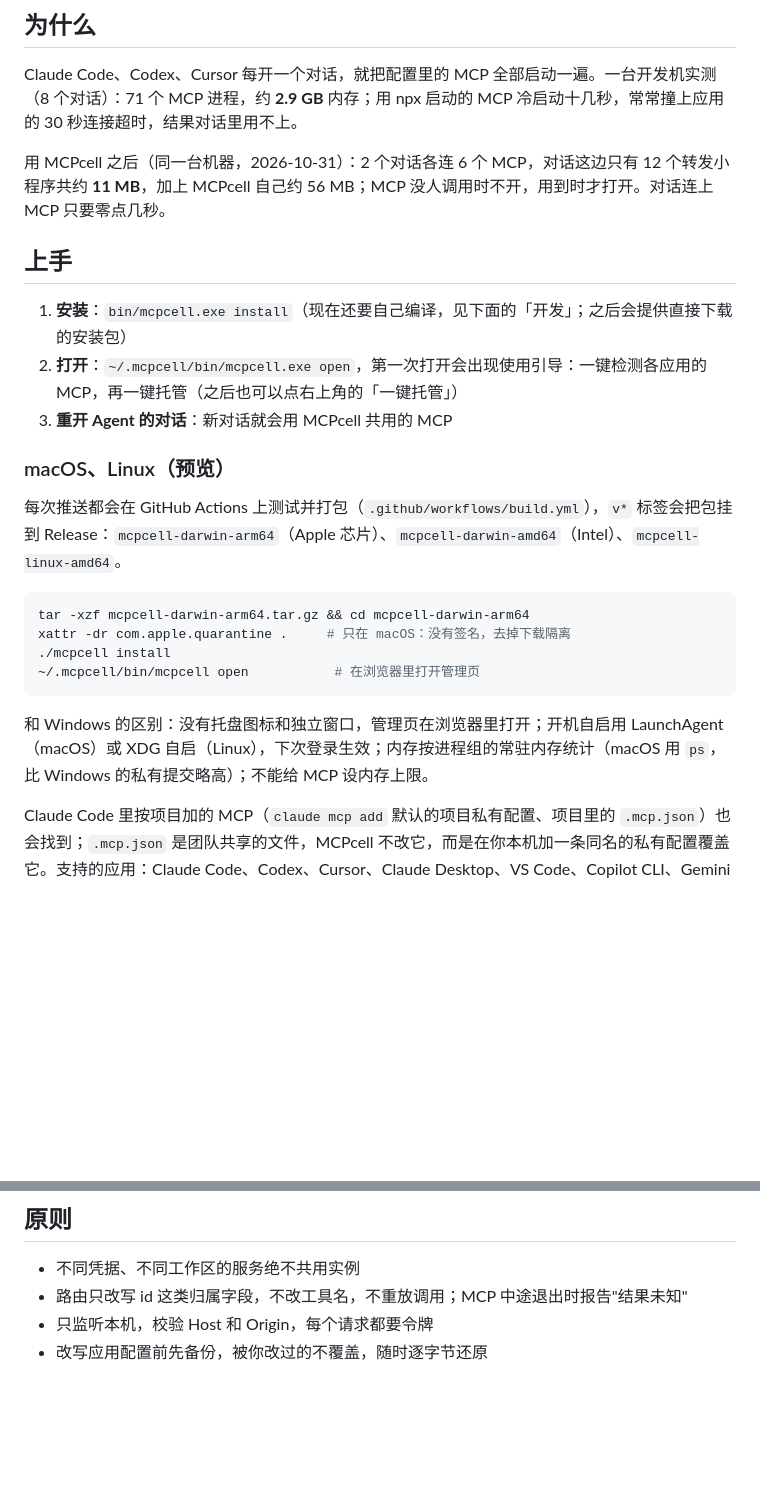
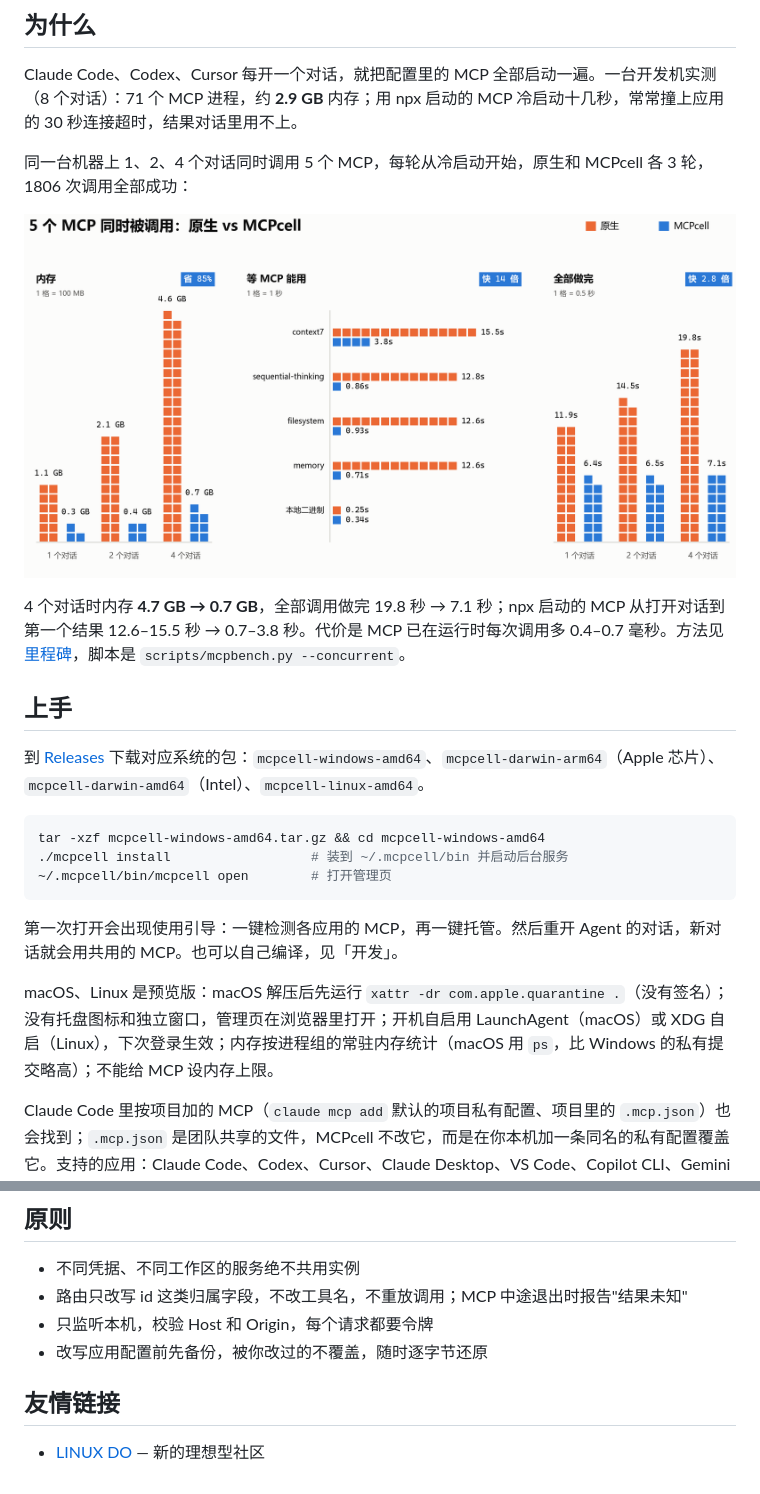
Before and after one commit to luohui1/MCP-cell, a Markdown page: README.md, 2 parts joined by grey strips. GitHub-like rendering; pictures changed too: docs/images/bench-concurrent.png (added); blank space fills up the shorter version.

Commit message:
docs: the concurrency benchmark and Releases in the README
The README shows the five-MCP benchmark figure (docs/images, with the
private local MCP drawn as "本地二进制"; the plot script takes
name=label for that), installs from the Release packages, and links
LINUX DO.

Co-Authored-By: Claude Opus 5.5 <noreply@anthropic.com>

````diff
--- a/README.md
+++ b/README.md
@@ -10,26 +10,25 @@ A local MCP runtime that lets every AI agent session on a machine share MCP serv
 
 Claude Code、Codex、Cursor 每开一个对话，就把配置里的 MCP 全部启动一遍。一台开发机实测（8 个对话）：71 个 MCP 进程，约 **2.9 GB** 内存；用 npx 启动的 MCP 冷启动十几秒，常常撞上应用的 30 秒连接超时，结果对话里用不上。
 
-用 MCPcell 之后（同一台机器，2026-10-31）：2 个对话各连 6 个 MCP，对话这边只有 12 个转发小程序共约 **11 MB**，加上 MCPcell 自己约 56 MB；MCP 没人调用时不开，用到时才打开。对话连上 MCP 只要零点几秒。
+同一台机器上 1、2、4 个对话同时调用 5 个 MCP，每轮从冷启动开始，原生和 MCPcell 各 3 轮，1806 次调用全部成功：
+
+![5 个 MCP 同时被调用：原生 vs MCPcell](docs/images/bench-concurrent.png)
+
+4 个对话时内存 **4.7 GB → 0.7 GB**，全部调用做完 19.8 秒 → 7.1 秒；npx 启动的 MCP 从打开对话到第一个结果 12.6–15.5 秒 → 0.7–3.8 秒。代价是 MCP 已在运行时每次调用多 0.4–0.7 毫秒。方法见 [里程碑](docs/roadmap.md)，脚本是 `scripts/mcpbench.py --concurrent`。
 
 ## 上手
 
-1. **安装**：`bin/mcpcell.exe install`（现在还要自己编译，见下面的「开发」；之后会提供直接下载的安装包）
-2. **打开**：`~/.mcpcell/bin/mcpcell.exe open`，第一次打开会出现使用引导：一键检测各应用的 MCP，再一键托管（之后也可以点右上角的「一键托管」）
-3. **重开 Agent 的对话**：新对话就会用 MCPcell 共用的 MCP
-
-### macOS、Linux（预览）
-
-每次推送都会在 GitHub Actions 上测试并打包（`.github/workflows/build.yml`），`v*` 标签会把包挂到 Release：`mcpcell-darwin-arm64`（Apple 芯片）、`mcpcell-darwin-amd64`（Intel）、`mcpcell-linux-amd64`。
+到 [Releases](https://github.com/luohui1/MCP-cell/releases) 下载对应系统的包：`mcpcell-windows-amd64`、`mcpcell-darwin-arm64`（Apple 芯片）、`mcpcell-darwin-amd64`（Intel）、`mcpcell-linux-amd64`。
 
 ```sh
-tar -xzf mcpcell-darwin-arm64.tar.gz && cd mcpcell-darwin-arm64
-xattr -dr com.apple.quarantine .     # 只在 macOS：没有签名，去掉下载隔离
-./mcpcell install
-~/.mcpcell/bin/mcpcell open           # 在浏览器里打开管理页
+tar -xzf mcpcell-windows-amd64.tar.gz && cd mcpcell-windows-amd64
+./mcpcell install                  # 装到 ~/.mcpcell/bin 并启动后台服务
+~/.mcpcell/bin/mcpcell open        # 打开管理页
 ```
 
-和 Windows 的区别：没有托盘图标和独立窗口，管理页在浏览器里打开；开机自启用 LaunchAgent（macOS）或 XDG 自启（Linux），下次登录生效；内存按进程组的常驻内存统计（macOS 用 `ps`，比 Windows 的私有提交略高）；不能给 MCP 设内存上限。
+第一次打开会出现使用引导：一键检测各应用的 MCP，再一键托管。然后重开 Agent 的对话，新对话就会用共用的 MCP。也可以自己编译，见「开发」。
+
+macOS、Linux 是预览版：macOS 解压后先运行 `xattr -dr com.apple.quarantine .`（没有签名）；没有托盘图标和独立窗口，管理页在浏览器里打开；开机自启用 LaunchAgent（macOS）或 XDG 自启（Linux），下次登录生效；内存按进程组的常驻内存统计（macOS 用 `ps`，比 Windows 的私有提交略高）；不能给 MCP 设内存上限。
 
 Claude Code 里按项目加的 MCP（`claude mcp add` 默认的项目私有配置、项目里的 `.mcp.json`）也会找到；`.mcp.json` 是团队共享的文件，MCPcell 不改它，而是在你本机加一条同名的私有配置覆盖它。支持的应用：Claude Code、Codex、Cursor、Claude Desktop、VS Code、Copilot CLI、Gemini CLI、Antigravity、Windsurf、Kiro、Cline、Roo Code、OpenCode。所有应用用同一套 MCP：一键托管时，一个应用里有的 MCP 也会加到其他应用里（设置里可以关掉；从某个应用里还原或删掉的不会再加回去）。之后在这些应用里新加的 MCP 会自动交给 MCPcell，并同步到其他应用。不想用了：首页右上角菜单里的「全部还原」，或者 `mcpcell restore --all`，各应用的配置逐字节恢复。
 
@@ -88,3 +87,7 @@ pwsh scripts/measure-mcp.ps1                           # 测量本机所有 Agen
 - 路由只改写 id 这类归属字段，不改工具名，不重放调用；MCP 中途退出时报告"结果未知"
 - 只监听本机，校验 Host 和 Origin，每个请求都要令牌
 - 改写应用配置前先备份，被你改过的不覆盖，随时逐字节还原
+
+## 友情链接
+
+- [LINUX DO](https://linux.do) — 新的理想型社区
````
Also changed, not shown: 1 other file.
